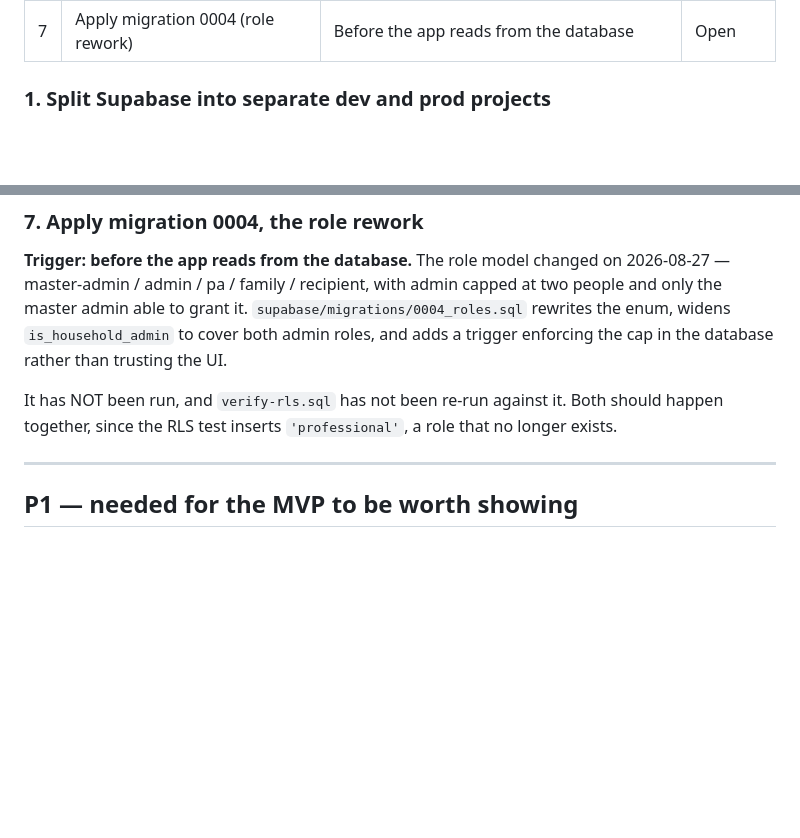
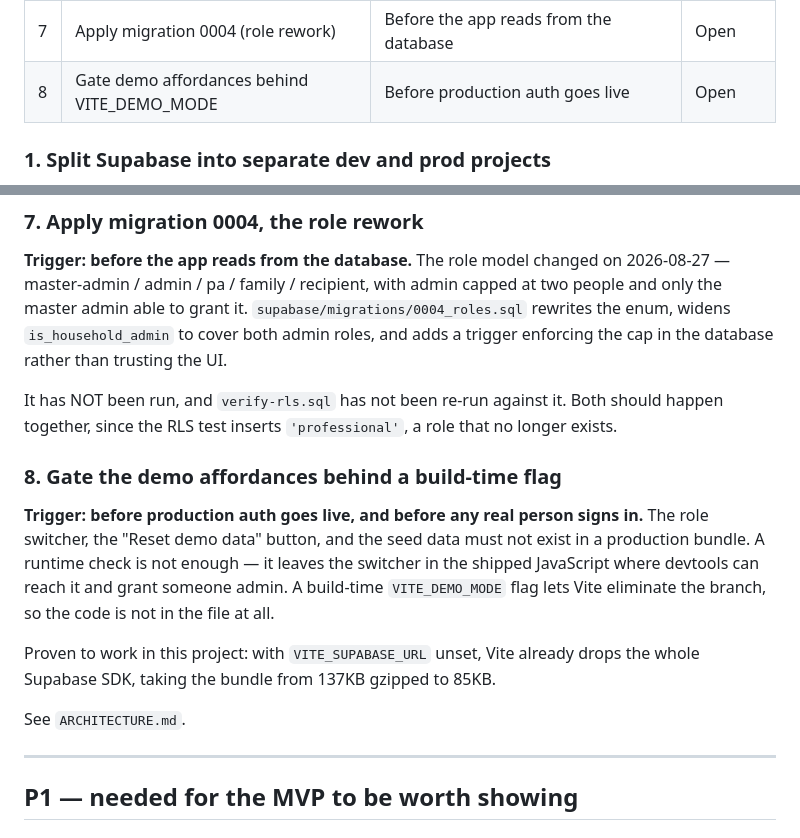
Before and after one commit to catrina-ed/iCARE, a Markdown page: BACKLOG.md, 2 parts joined by grey strips. Rendered like a GitHub page; blank space fills up the shorter version.

```diff
--- a/BACKLOG.md
+++ b/BACKLOG.md
@@ -26,6 +26,7 @@ problem the day a real note about Mom's health is entered.
 | 5 | Decide what the public repo may hold | Before real data of any kind | Open |
 | 6 | Finish the auth flow end to end | After the 2026-08-28 presentation | Open |
 | 7 | Apply migration 0004 (role rework) | Before the app reads from the database | Open |
+| 8 | Gate demo affordances behind VITE_DEMO_MODE | Before production auth goes live | Open |
 
 ### 1. Split Supabase into separate dev and prod projects
 **Trigger: before inviting anyone real.**
@@ -101,6 +102,19 @@ the cap in the database rather than trusting the UI.
 It has NOT been run, and `verify-rls.sql` has not been re-run against it. Both
 should happen together, since the RLS test inserts `'professional'`, a role
 that no longer exists.
+
+### 8. Gate the demo affordances behind a build-time flag
+**Trigger: before production auth goes live, and before any real person signs in.**
+The role switcher, the "Reset demo data" button, and the seed data must not
+exist in a production bundle. A runtime check is not enough — it leaves the
+switcher in the shipped JavaScript where devtools can reach it and grant
+someone admin. A build-time `VITE_DEMO_MODE` flag lets Vite eliminate the
+branch, so the code is not in the file at all.
+
+Proven to work in this project: with `VITE_SUPABASE_URL` unset, Vite already
+drops the whole Supabase SDK, taking the bundle from 137KB gzipped to 85KB.
+
+See `ARCHITECTURE.md`.
 
 ---
 
```
Also changed, not shown: ARCHITECTURE.md (added, +105 -0 lines).
